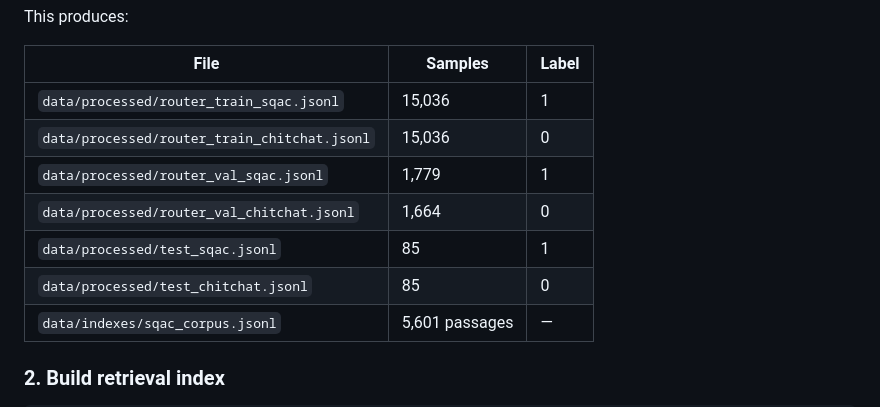
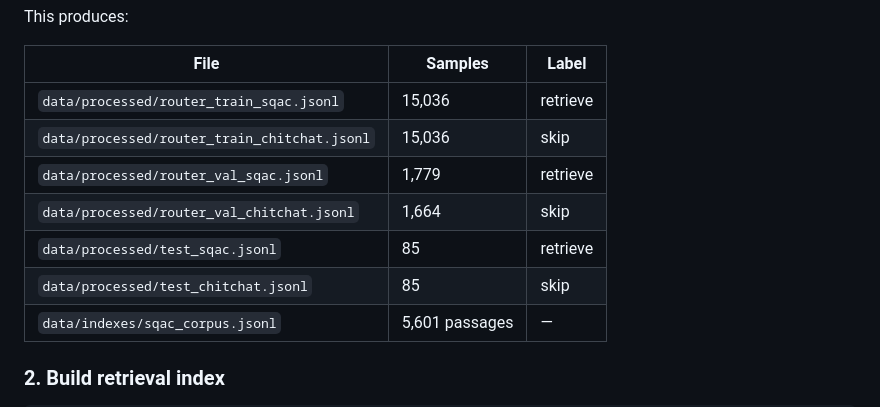
Before and after one commit to pguerrero-igutierrez/RAG-conversational, a Markdown page: README.md, the part around the change. Rendered like a GitHub page.

```diff
--- a/README.md
+++ b/README.md
@@ -109,12 +109,12 @@ This produces:
 
 | File | Samples | Label |
 |---|---|---|
-| `data/processed/router_train_sqac.jsonl` | 15,036 | 1 |
-| `data/processed/router_train_chitchat.jsonl` | 15,036 | 0 |
-| `data/processed/router_val_sqac.jsonl` | 1,779 | 1 |
-| `data/processed/router_val_chitchat.jsonl` | 1,664 | 0 |
-| `data/processed/test_sqac.jsonl` | 85 | 1 |
-| `data/processed/test_chitchat.jsonl` | 85 | 0 |
+| `data/processed/router_train_sqac.jsonl` | 15,036 | retrieve |
+| `data/processed/router_train_chitchat.jsonl` | 15,036 | skip |
+| `data/processed/router_val_sqac.jsonl` | 1,779 | retrieve |
+| `data/processed/router_val_chitchat.jsonl` | 1,664 | skip |
+| `data/processed/test_sqac.jsonl` | 85 | retrieve |
+| `data/processed/test_chitchat.jsonl` | 85 | skip |
 | `data/indexes/sqac_corpus.jsonl` | 5,601 passages | — |
 
 ### 2. Build retrieval index
```
